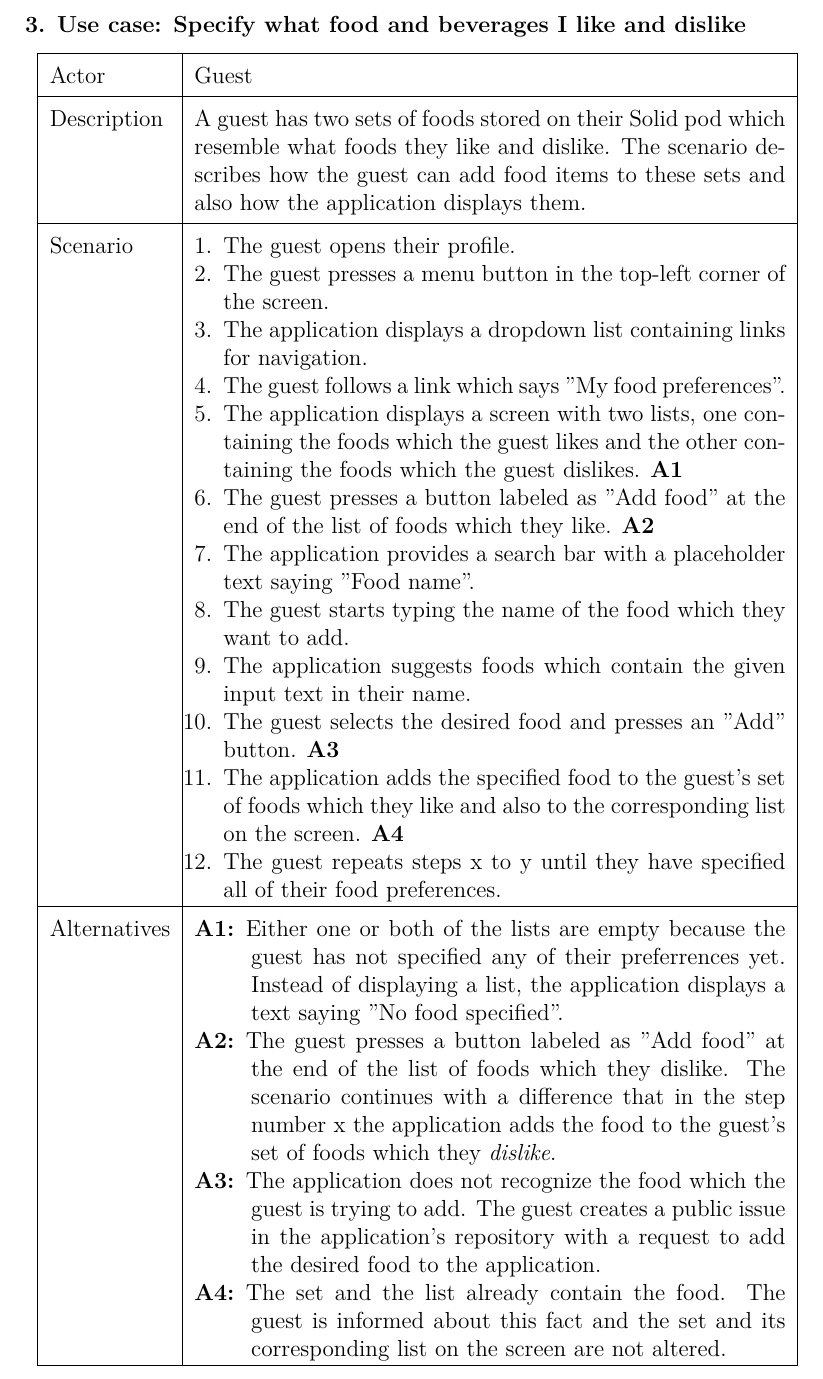
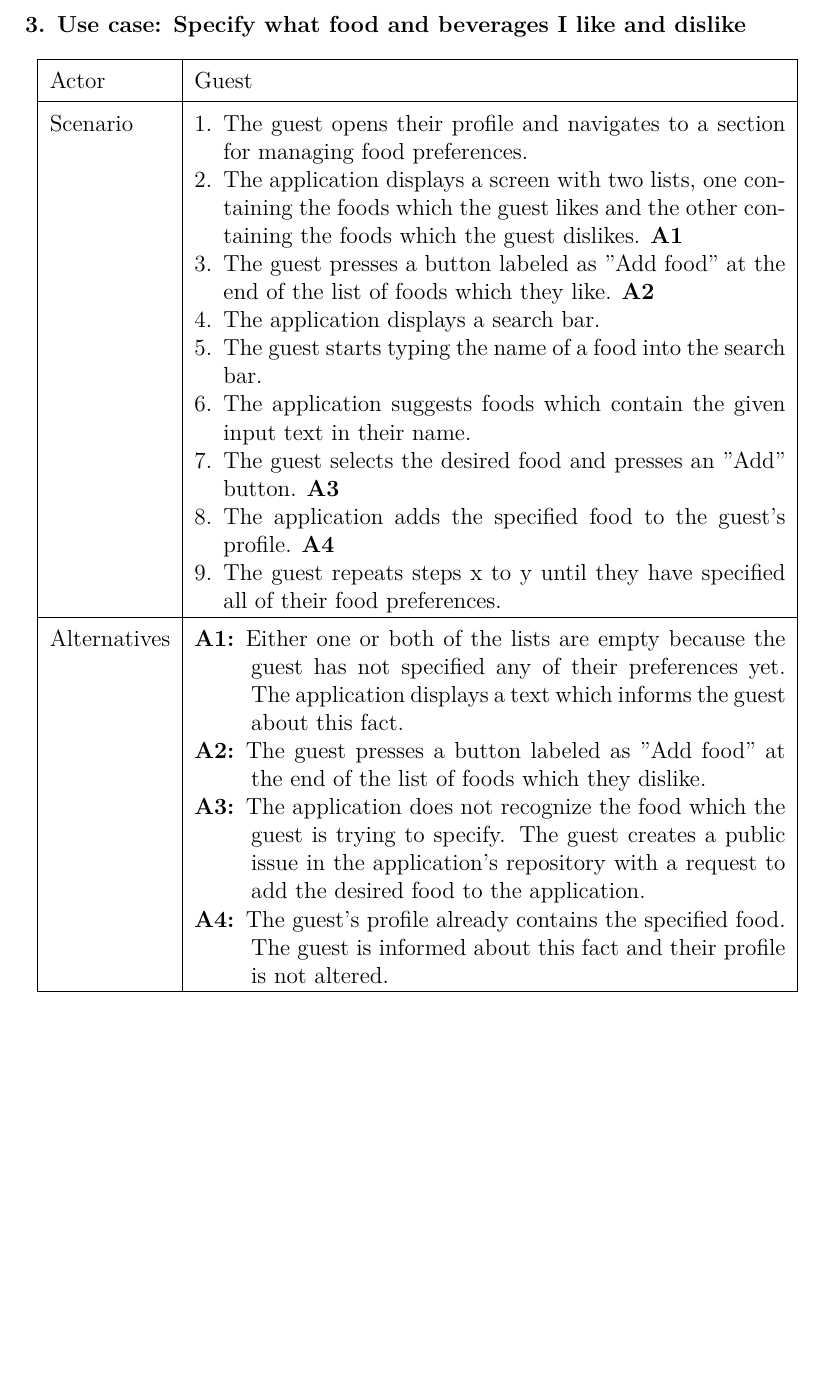
Before and after one commit to JiriResler/master-thesis, a LaTeX thesis (src/thesis.tex, which reads src/chapters/chap02-analysis-2-use-case-scenarios.tex): part of page 17 of 30, cut so that both start at the same text, the shorter picture padded with empty space. Compiled offline with pdfLaTeX.

Commit message:
updated use cases
Specify what allergies I have
Specify what diets I am on
Specify what food and beverages I like and dislike

```diff
--- a/src/chapters/chap02-analysis-2-use-case-scenarios.tex
+++ b/src/chapters/chap02-analysis-2-use-case-scenarios.tex
@@ -107,22 +107,17 @@ A scenario will contain its description only if the goal of a user is not clear
     \hline
     Actor    & Guest \\
     \hline
-    Description & A guest has two sets of foods stored on their Solid pod which resemble what foods they like and dislike. The scenario describes how the guest can add food items to these sets and also how the application displays them. \\
-    \hline
     Scenario &
     \begin{minipage}[t]{\linewidth}
       \begin{enumerate}[leftmargin=*,nosep,before=\vspace{-0.575\baselineskip},after=\strut]
-        \item The guest opens their profile.
-        \item The guest presses a menu button in the top-left corner of the screen.
-        \item The application displays a dropdown list containing links for navigation.
-        \item The guest follows a link which says "My food preferences".
+        \item The guest opens their profile and navigates to a section for managing food preferences.
         \item The application displays a screen with two lists, one containing the foods which the guest likes and the other containing the foods which the guest dislikes. \textbf{A1}
         \item The guest presses a button labeled as "Add food" at the end of the list of foods which they like. \textbf{A2}
-        \item The application provides a search bar with a placeholder text saying "Food name".
-        \item The guest starts typing the name of the food which they want to add.
+        \item The application displays a search bar.
+        \item The guest starts typing the name of a food into the search bar.
         \item The application suggests foods which contain the given input text in their name.
         \item The guest selects the desired food and presses an "Add" button. \textbf{A3}
-        \item The application adds the specified food to the guest's set of foods which they like and also to the corresponding list on the screen. \textbf{A4}
+        \item The application adds the specified food to the guest's profile. \textbf{A4}
         \item The guest repeats steps x to y until they have specified all of their food preferences.
       \end{enumerate}
     \end{minipage}
@@ -131,10 +126,10 @@ A scenario will contain its description only if the goal of a user is not clear
     Alternatives &
     \begin{minipage}[t]{\linewidth}
       \begin{description}[nosep,after=\strut]
-        \item [A1:] Either one or both of the lists are empty because the guest has not specified any of their preferrences yet. Instead of displaying a list, the application displays a text saying "No food specified".
-        \item [A2:] The guest presses a button labeled as "Add food" at the end of the list of foods which they dislike. The scenario continues with a difference that in the step number x the application adds the food to the guest's set of foods which they \emph{dislike}.
-        \item [A3:] The application does not recognize the food which the guest is trying to add. The guest creates a public issue in the application's repository with a request to add the desired food to the application.
-        \item [A4:] The set and the list already contain the food. The guest is informed about this fact and the set and its corresponding list on the screen are not altered.
+        \item [A1:] Either one or both of the lists are empty because the guest has not specified any of their preferences yet. The application displays a text which informs the guest about this fact.
+        \item [A2:] The guest presses a button labeled as "Add food" at the end of the list of foods which they dislike.
+        \item [A3:] The application does not recognize the food which the guest is trying to specify. The guest creates a public issue in the application's repository with a request to add the desired food to the application.
+        \item [A4:] The guest's profile already contains the specified food. The guest is informed about this fact and their profile is not altered.
       \end{description}
     \end{minipage}
     \\
```
Also changed, not shown: src/chapters/chap02-analysis-2-use-case-scenarios.tex (12 more changed lines).
